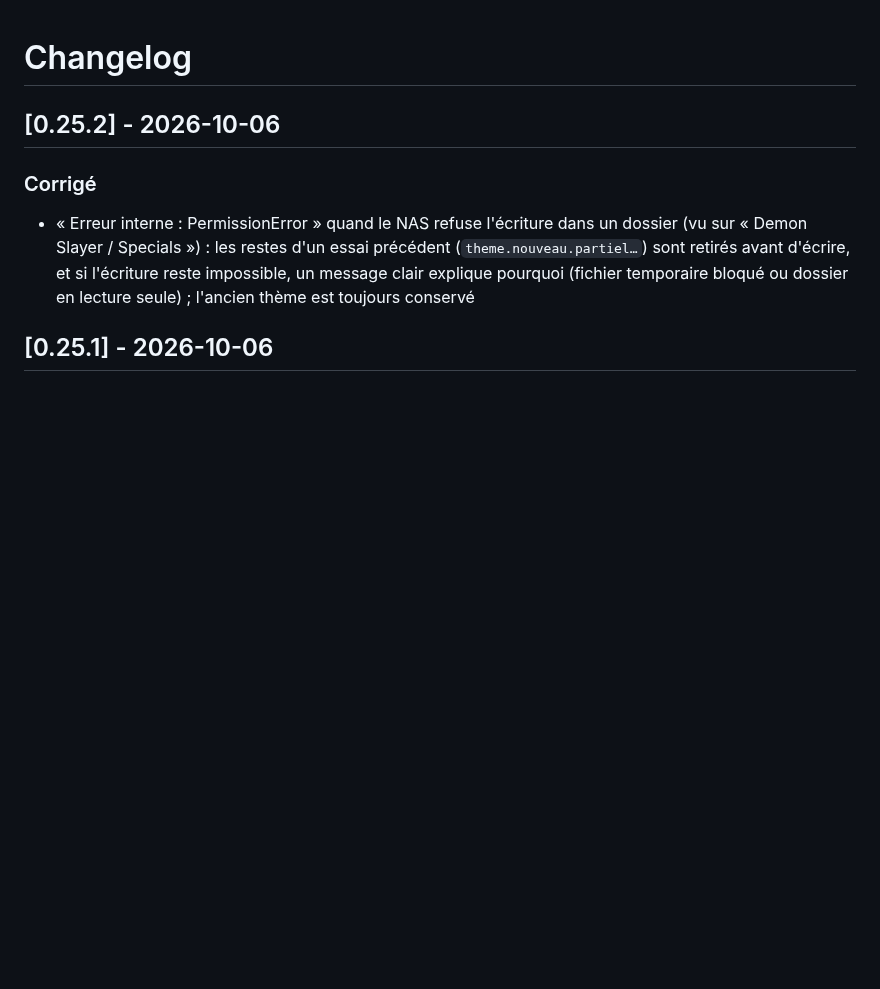
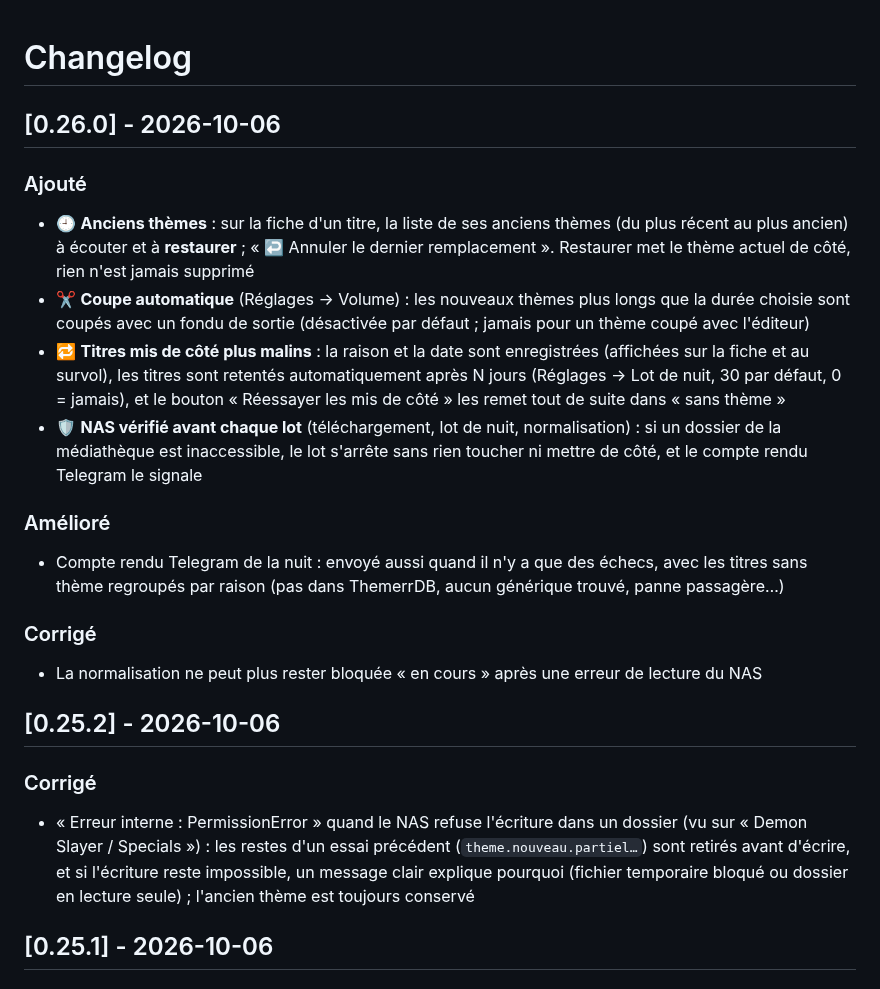
Before and after one commit to mouflo/MouFlopening, a Markdown page: CHANGELOG.md, the part around the change. GitHub-like rendering; blank space fills up the shorter version.

```diff
--- a/CHANGELOG.md
+++ b/CHANGELOG.md
@@ -1,4 +1,18 @@
 # Changelog
+
+## [0.26.0] - 2026-10-06
+
+### Ajouté
+- 🕘 **Anciens thèmes** : sur la fiche d'un titre, la liste de ses anciens thèmes (du plus récent au plus ancien) à écouter et à **restaurer** ; « ↩️ Annuler le dernier remplacement ». Restaurer met le thème actuel de côté, rien n'est jamais supprimé
+- ✂️ **Coupe automatique** (Réglages → Volume) : les nouveaux thèmes plus longs que la durée choisie sont coupés avec un fondu de sortie (désactivée par défaut ; jamais pour un thème coupé avec l'éditeur)
+- 🔁 **Titres mis de côté plus malins** : la raison et la date sont enregistrées (affichées sur la fiche et au survol), les titres sont retentés automatiquement après N jours (Réglages → Lot de nuit, 30 par défaut, 0 = jamais), et le bouton « Réessayer les mis de côté » les remet tout de suite dans « sans thème »
+- 🛡️ **NAS vérifié avant chaque lot** (téléchargement, lot de nuit, normalisation) : si un dossier de la médiathèque est inaccessible, le lot s'arrête sans rien toucher ni mettre de côté, et le compte rendu Telegram le signale
+
+### Amélioré
+- Compte rendu Telegram de la nuit : envoyé aussi quand il n'y a que des échecs, avec les titres sans thème regroupés par raison (pas dans ThemerrDB, aucun générique trouvé, panne passagère…)
+
+### Corrigé
+- La normalisation ne peut plus rester bloquée « en cours » après une erreur de lecture du NAS
 
 ## [0.25.2] - 2026-10-06
 
```
Also changed, not shown: README.md (+9 -2 lines), docs/screenshots/anciens.png (added), docs/screenshots/reglages.png, 9 other files.
